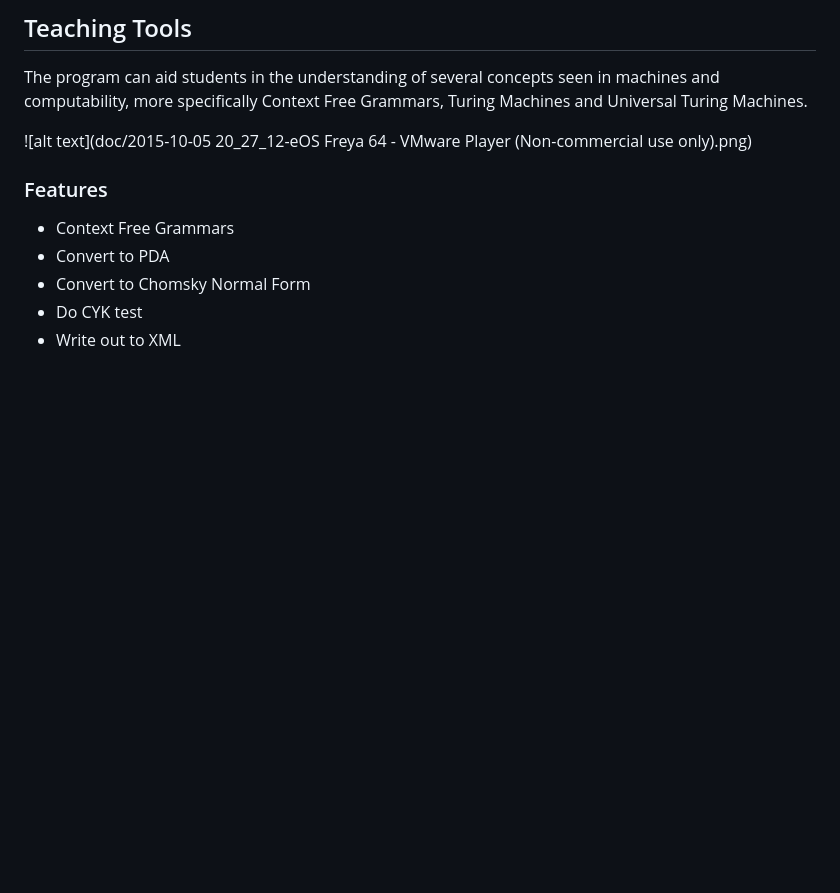
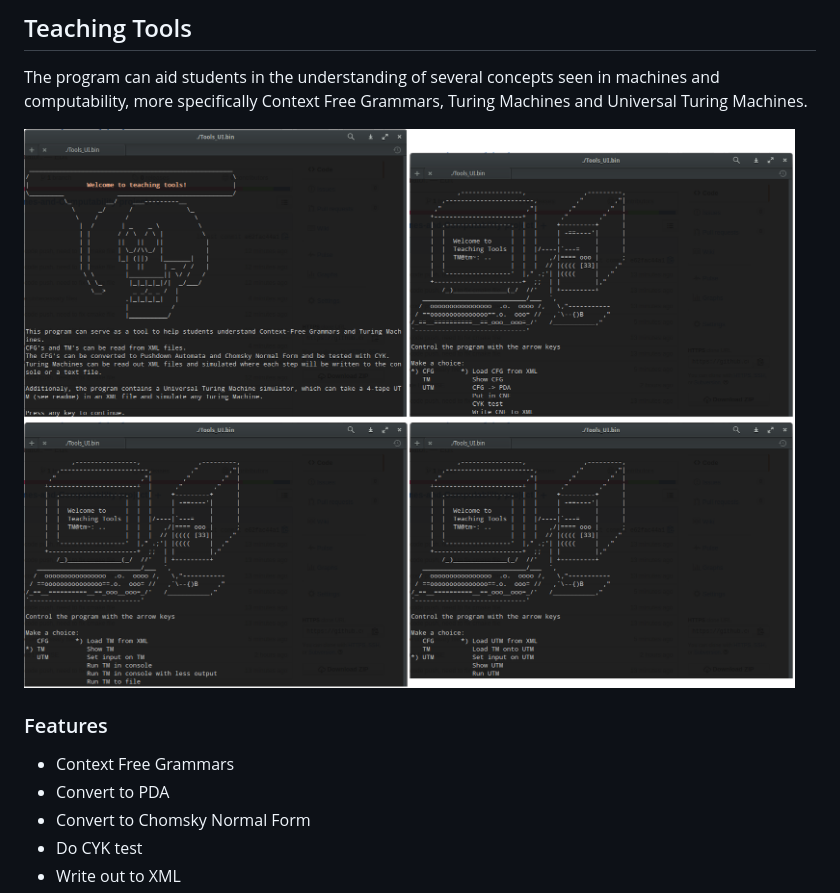
Before and after one commit to arminnh/Machines-and-Computability-project, a Markdown page: README.md, the part around the change. Rendered like a GitHub page; pictures changed too: program.png (added); blank space fills up the shorter version.

Commit message:
added images of the program

```diff
--- a/README.md
+++ b/README.md
@@ -3,7 +3,7 @@ A program written in C++ as part of a [Machines and Computability course](https:
 ## Teaching Tools
 The program can aid students in the understanding of several concepts seen in machines and computability, more specifically Context Free Grammars, Turing Machines and Universal Turing Machines.
 
-![alt text](doc/2015-10-05 20_27_12-eOS Freya 64 - VMware Player (Non-commercial use only).png)
+![Images of the program](program.png)
 
 ### Features
 * Context Free Grammars
```
